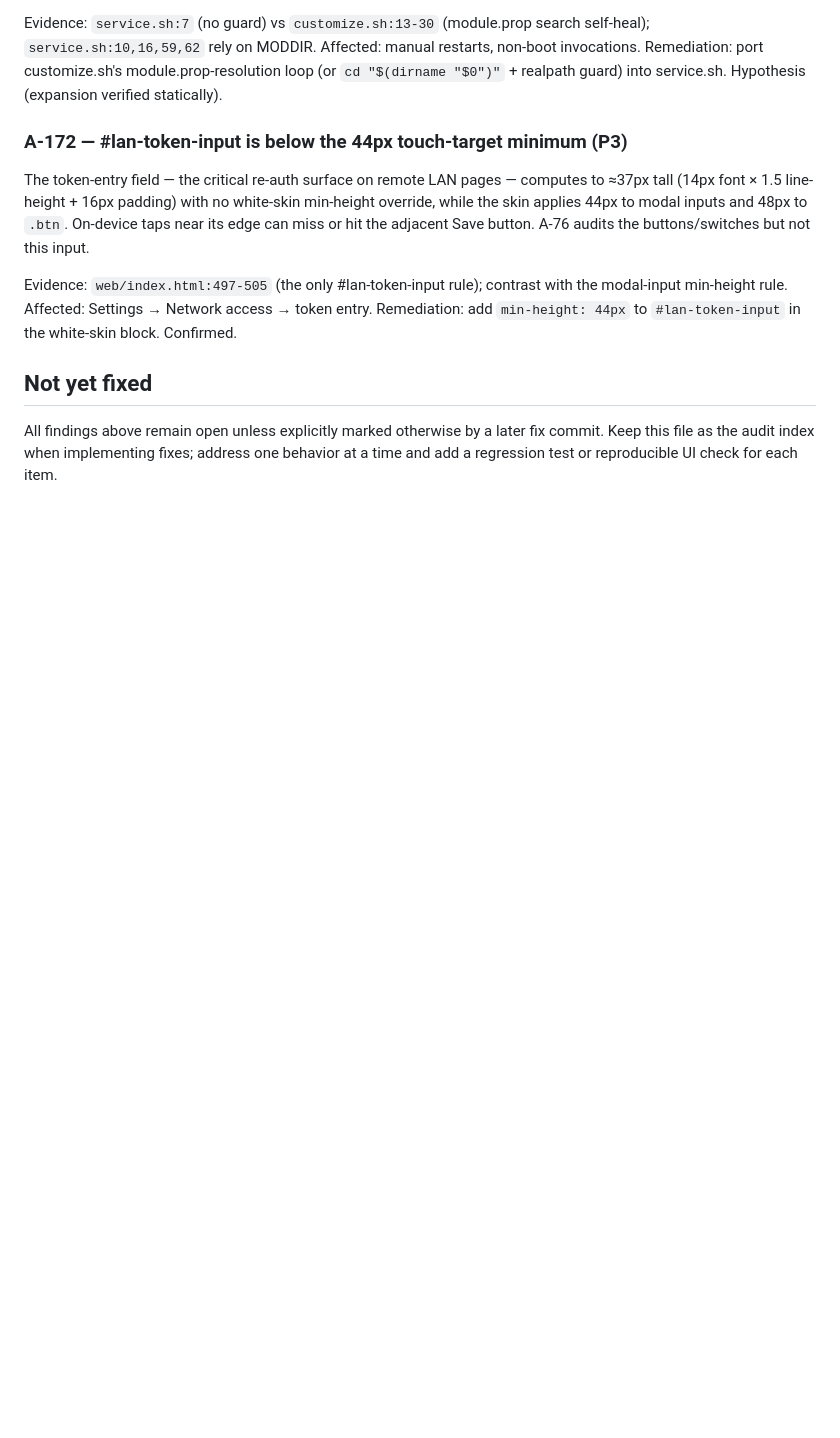
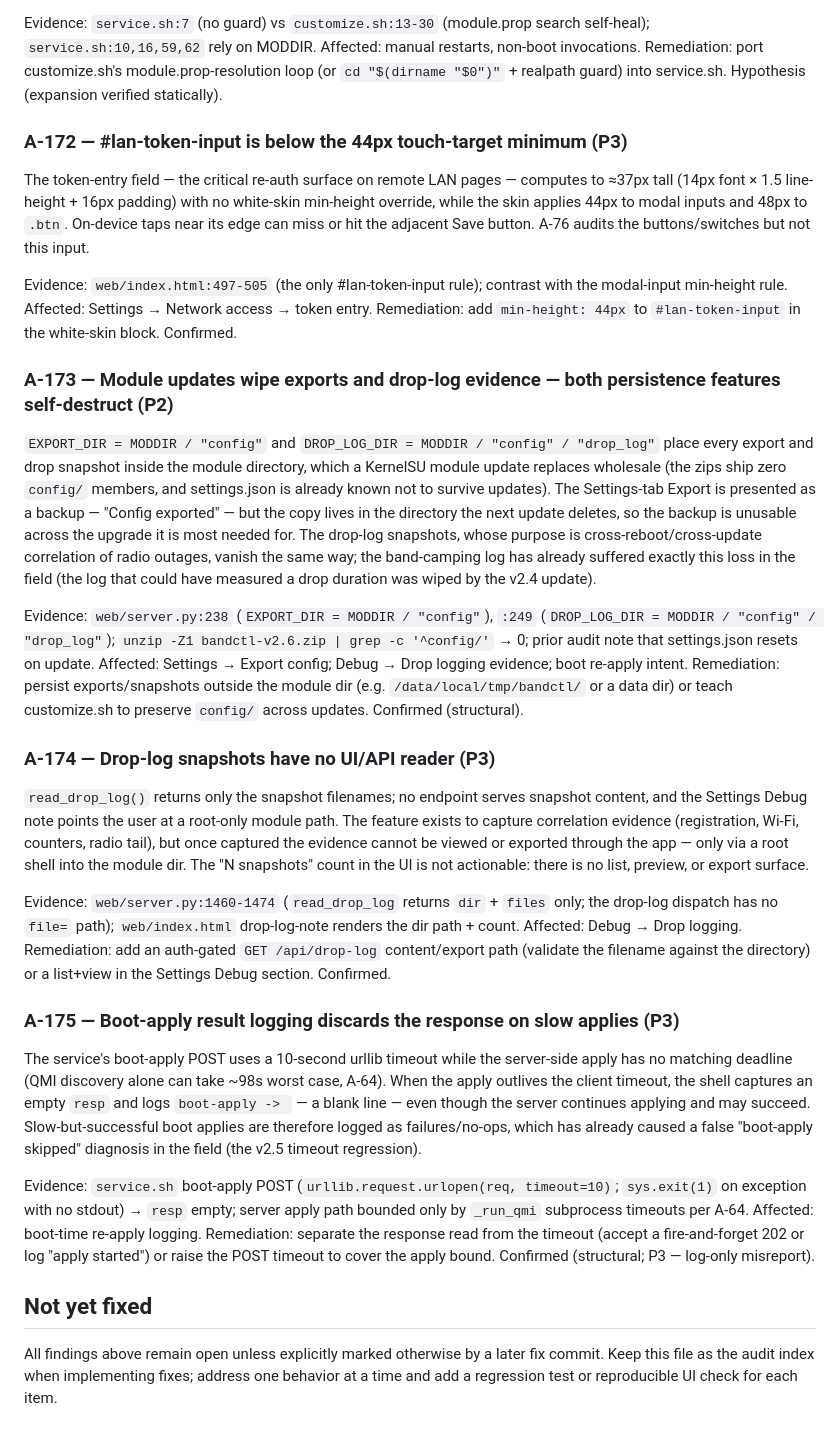
Before and after one commit to raz123/bandctl, a Markdown page: AUDIT.md, the part around one of its changes. Rendered like a GitHub page; blank space fills up the shorter version.

Commit message:
audit: add A-173..A-175 (post-review sweep)
A-173 (P2): exports + drop-log evidence live in MODDIR/config, wiped by
every module update — the export backup and drop-correlation evidence
self-destruct on upgrade (zip ships no config/ member; settings.json
already known to reset).
A-174 (P3): drop-log snapshots have no UI/API reader — filenames only,
root-shell access required to view evidence.
A-175 (P3): boot-apply POST uses a 10s client timeout vs an unbounded
server-side apply (QMI discovery ~98s worst case) — slow-but-successful
applies are logged blank.

Also: live local server + real-browser probe of the shipped v2.6 page —
page loads with zero console errors; A-02/A-74/A-104 behaviors reproduced
live; no new runtime defect found in the UI path.

```diff
--- a/AUDIT.md
+++ b/AUDIT.md
@@ -2875,6 +2875,24 @@ contrast with the modal-input min-height rule. Affected: Settings →
 Network access → token entry. Remediation: add `min-height: 44px` to
 `#lan-token-input` in the white-skin block. Confirmed.
 
+### A-173 — Module updates wipe exports and drop-log evidence — both persistence features self-destruct (P2)
+
+`EXPORT_DIR = MODDIR / "config"` and `DROP_LOG_DIR = MODDIR / "config" / "drop_log"` place every export and drop snapshot inside the module directory, which a KernelSU module update replaces wholesale (the zips ship zero `config/` members, and settings.json is already known not to survive updates). The Settings-tab Export is presented as a backup — "Config exported" — but the copy lives in the directory the next update deletes, so the backup is unusable across the upgrade it is most needed for. The drop-log snapshots, whose purpose is cross-reboot/cross-update correlation of radio outages, vanish the same way; the band-camping log has already suffered exactly this loss in the field (the log that could have measured a drop duration was wiped by the v2.4 update).
+
+Evidence: `web/server.py:238` (`EXPORT_DIR = MODDIR / "config"`), `:249` (`DROP_LOG_DIR = MODDIR / "config" / "drop_log"`); `unzip -Z1 bandctl-v2.6.zip | grep -c '^config/'` → 0; prior audit note that settings.json resets on update. Affected: Settings → Export config; Debug → Drop logging evidence; boot re-apply intent. Remediation: persist exports/snapshots outside the module dir (e.g. `/data/local/tmp/bandctl/` or a data dir) or teach customize.sh to preserve `config/` across updates. Confirmed (structural).
+
+### A-174 — Drop-log snapshots have no UI/API reader (P3)
+
+`read_drop_log()` returns only the snapshot filenames; no endpoint serves snapshot content, and the Settings Debug note points the user at a root-only module path. The feature exists to capture correlation evidence (registration, Wi-Fi, counters, radio tail), but once captured the evidence cannot be viewed or exported through the app — only via a root shell into the module dir. The "N snapshots" count in the UI is not actionable: there is no list, preview, or export surface.
+
+Evidence: `web/server.py:1460-1474` (`read_drop_log` returns `dir` + `files` only; the drop-log dispatch has no `file=` path); `web/index.html` drop-log-note renders the dir path + count. Affected: Debug → Drop logging. Remediation: add an auth-gated `GET /api/drop-log` content/export path (validate the filename against the directory) or a list+view in the Settings Debug section. Confirmed.
+
+### A-175 — Boot-apply result logging discards the response on slow applies (P3)
+
+The service's boot-apply POST uses a 10-second urllib timeout while the server-side apply has no matching deadline (QMI discovery alone can take ~98s worst case, A-64). When the apply outlives the client timeout, the shell captures an empty `resp` and logs `boot-apply -> ` — a blank line — even though the server continues applying and may succeed. Slow-but-successful boot applies are therefore logged as failures/no-ops, which has already caused a false "boot-apply skipped" diagnosis in the field (the v2.5 timeout regression).
+
+Evidence: `service.sh` boot-apply POST (`urllib.request.urlopen(req, timeout=10)`; `sys.exit(1)` on exception with no stdout) → `resp` empty; server apply path bounded only by `_run_qmi` subprocess timeouts per A-64. Affected: boot-time re-apply logging. Remediation: separate the response read from the timeout (accept a fire-and-forget 202 or log "apply started") or raise the POST timeout to cover the apply bound. Confirmed (structural; P3 — log-only misreport).
+
 ## Not yet fixed
 
 All findings above remain open unless explicitly marked otherwise by a later
```
Also changed, not shown: other parts of AUDIT.md (+1 -1 lines).
